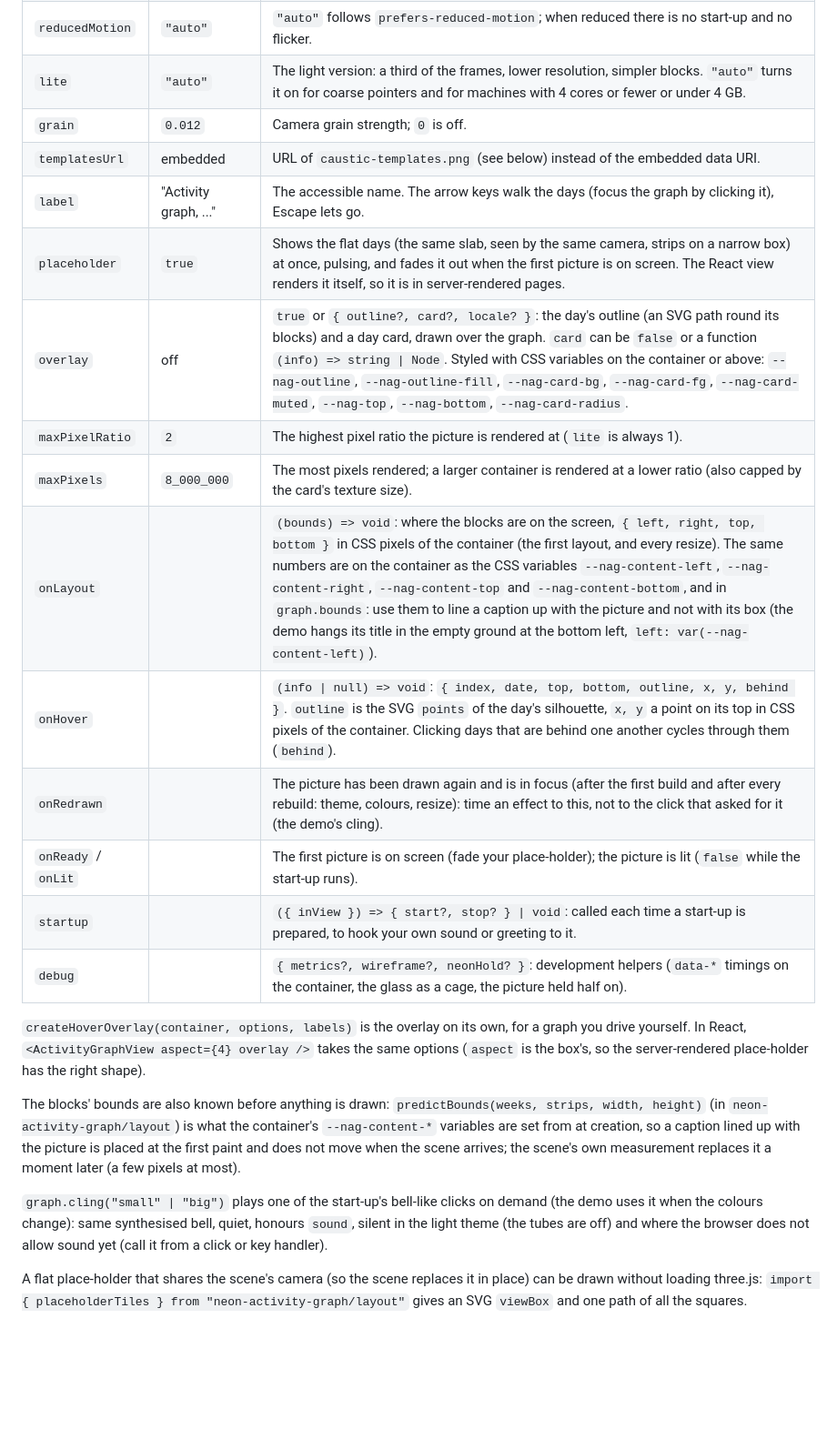
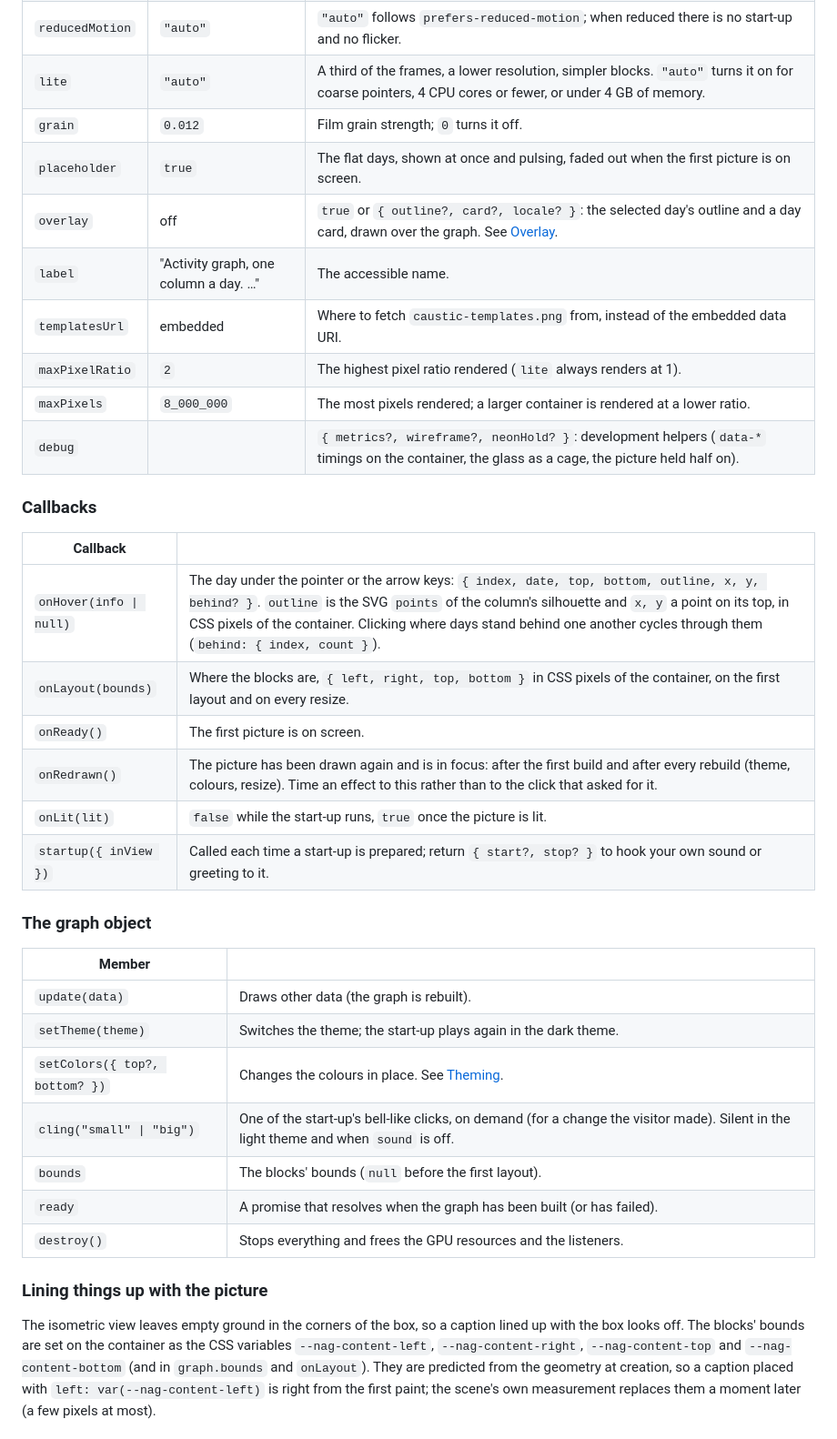
Before and after one commit to BSoDium/Neon-activity-graph, a Markdown page: README.md, the part around one of its changes. Shown at 91% size. GitHub-like rendering; blank space fills up the shorter version.

```diff
--- a/README.md
+++ b/README.md
@@ -82,23 +113,38 @@ The graph shows the last `weeks` weeks (53 by default) ending at the latest day
 | `reducedMotion` | `"auto"` | `"auto"` follows `prefers-reduced-motion`; when reduced there is no start-up and no flicker. |
-| `lite` | `"auto"` | The light version: a third of the frames, lower resolution, simpler blocks. `"auto"` turns it on for coarse pointers and for machines with 4 cores or fewer or under 4 GB. |
-| `grain` | `0.012` | Camera grain strength; `0` is off. |
-| `templatesUrl` | embedded | URL of `caustic-templates.png` (see below) instead of the embedded data URI. |
-| `label` | "Activity graph, ..." | The accessible name. The arrow keys walk the days (focus the graph by clicking it), Escape lets go. |
-| `placeholder` | `true` | Shows the flat days (the same slab, seen by the same camera, strips on a narrow box) at once, pulsing, and fades it out when the first picture is on screen. The React view renders it itself, so it is in server-rendered pages. |
-| `overlay` | off | `true` or `{ outline?, card?, locale? }`: the day's outline (an SVG path round its blocks) and a day card, drawn over the graph. `card` can be `false` or a function `(info) => string \| Node`. Styled with CSS variables on the container or above: `--nag-outline`, `--nag-outline-fill`, `--nag-card-bg`, `--nag-card-fg`, `--nag-card-muted`, `--nag-top`, `--nag-bottom`, `--nag-card-radius`. |
-| `maxPixelRatio` | `2` | The highest pixel ratio the picture is rendered at (`lite` is always 1). |
-| `maxPixels` | `8_000_000` | The most pixels rendered; a larger container is rendered at a lower ratio (also capped by the card's texture size). |
-| `onLayout` | | `(bounds) => void`: where the blocks are on the screen, `{ left, right, top, bottom }` in CSS pixels of the container (the first layout, and every resize). The same numbers are on the container as the CSS variables `--nag-content-left`, `--nag-content-right`, `--nag-content-top` and `--nag-content-bottom`, and in `graph.bounds`: use them to line a caption up with the picture and not with its box (the demo hangs its title in the empty ground at the bottom left, `left: var(--nag-content-left)`). |
-| `onHover` | | `(info \| null) => void`: `{ index, date, top, bottom, outline, x, y, behind }`. `outline` is the SVG `points` of the day's silhouette, `x, y` a point on its top in CSS pixels of the container. Clicking days that are behind one another cycles through them (`behind`). |
-| `onRedrawn` | | The picture has been drawn again and is in focus (after the first build and after every rebuild: theme, colours, resize): time an effect to this, not to the click that asked for it (the demo's cling). |
-| `onReady` / `onLit` | | The first picture is on screen (fade your place-holder); the picture is lit (`false` while the start-up runs). |
-| `startup` | | `({ inView }) => { start?, stop? } \| void`: called each time a start-up is prepared, to hook your own sound or greeting to it. |
+| `lite` | `"auto"` | A third of the frames, a lower resolution, simpler blocks. `"auto"` turns it on for coarse pointers, 4 CPU cores or fewer, or under 4 GB of memory. |
+| `grain` | `0.012` | Film grain strength; `0` turns it off. |
+| `placeholder` | `true` | The flat days, shown at once and pulsing, faded out when the first picture is on screen. |
+| `overlay` | off | `true` or `{ outline?, card?, locale? }`: the selected day's outline and a day card, drawn over the graph. See [Overlay](#overlay). |
+| `label` | "Activity graph, one column a day. …" | The accessible name. |
+| `templatesUrl` | embedded | Where to fetch `caustic-templates.png` from, instead of the embedded data URI. |
+| `maxPixelRatio` | `2` | The highest pixel ratio rendered (`lite` always renders at 1). |
+| `maxPixels` | `8_000_000` | The most pixels rendered; a larger container is rendered at a lower ratio. |
 | `debug` | | `{ metrics?, wireframe?, neonHold? }`: development helpers (`data-*` timings on the container, the glass as a cage, the picture held half on). |
 
-`createHoverOverlay(container, options, labels)` is the overlay on its own, for a graph you drive yourself. In React, `<ActivityGraphView aspect={4} overlay />` takes the same options (`aspect` is the box's, so the server-rendered place-holder has the right shape).
+### Callbacks
 
-The blocks' bounds are also known before anything is drawn: `predictBounds(weeks, strips, width, height)` (in `neon-activity-graph/layout`) is what the container's `--nag-content-*` variables are set from at creation, so a caption lined up with the picture is placed at the first paint and does not move when the scene arrives; the scene's own measurement replaces it a moment later (a few pixels at most).
+| Callback | |
+| --- | --- |
+| `onHover(info \| null)` | The day under the pointer or the arrow keys: `{ index, date, top, bottom, outline, x, y, behind? }`. `outline` is the SVG `points` of the column's silhouette and `x, y` a point on its top, in CSS pixels of the container. Clicking where days stand behind one another cycles through them (`behind: { index, count }`). |
+| `onLayout(bounds)` | Where the blocks are, `{ left, right, top, bottom }` in CSS pixels of the container, on the first layout and on every resize. |
+| `onReady()` | The first picture is on screen. |
+| `onRedrawn()` | The picture has been drawn again and is in focus: after the first build and after every rebuild (theme, colours, resize). Time an effect to this rather than to the click that asked for it. |
+| `onLit(lit)` | `false` while the start-up runs, `true` once the picture is lit. |
+| `startup({ inView })` | Called each time a start-up is prepared; return `{ start?, stop? }` to hook your own sound or greeting to it. |
 
-`graph.cling("small" | "big")` plays one of the start-up's bell-like clicks on demand (the demo uses it when the colours change): same synthesised bell, quiet, honours `sound`, silent in the light theme (the tubes are off) and where the browser does not allow sound yet (call it from a click or key handler).
+### The graph object
 
-A flat place-holder that shares the scene's camera (so the scene replaces it in place) can be drawn without loading three.js: `import { placeholderTiles } from "neon-activity-graph/layout"` gives an SVG `viewBox` and one path of all the squares.
+| Member | |
+| --- | --- |
+| `update(data)` | Draws other data (the graph is rebuilt). |
+| `setTheme(theme)` | Switches the theme; the start-up plays again in the dark theme. |
+| `setColors({ top?, bottom? })` | Changes the colours in place. See [Theming](#theming). |
+| `cling("small" \| "big")` | One of the start-up's bell-like clicks, on demand (for a change the visitor made). Silent in the light theme and when `sound` is off. |
+| `bounds` | The blocks' bounds (`null` before the first layout). |
+| `ready` | A promise that resolves when the graph has been built (or has failed). |
+| `destroy()` | Stops everything and frees the GPU resources and the listeners. |
+
+### Lining things up with the picture
+
+The isometric view leaves empty ground in the corners of the box, so a caption lined up with the box looks off. The blocks' bounds are set on the container as the CSS variables `--nag-content-left`, `--nag-content-right`, `--nag-content-top` and `--nag-content-bottom` (and in `graph.bounds` and `onLayout`). They are predicted from the geometry at creation, so a caption placed with `left: var(--nag-content-left)` is right from the first paint; the scene's own measurement replaces them a moment later (a few pixels at most).
+
```
Also changed, not shown: other parts of README.md (+132 -53 lines), docs/dark.jpg, docs/light.jpg, docs/technicolor.jpg.
